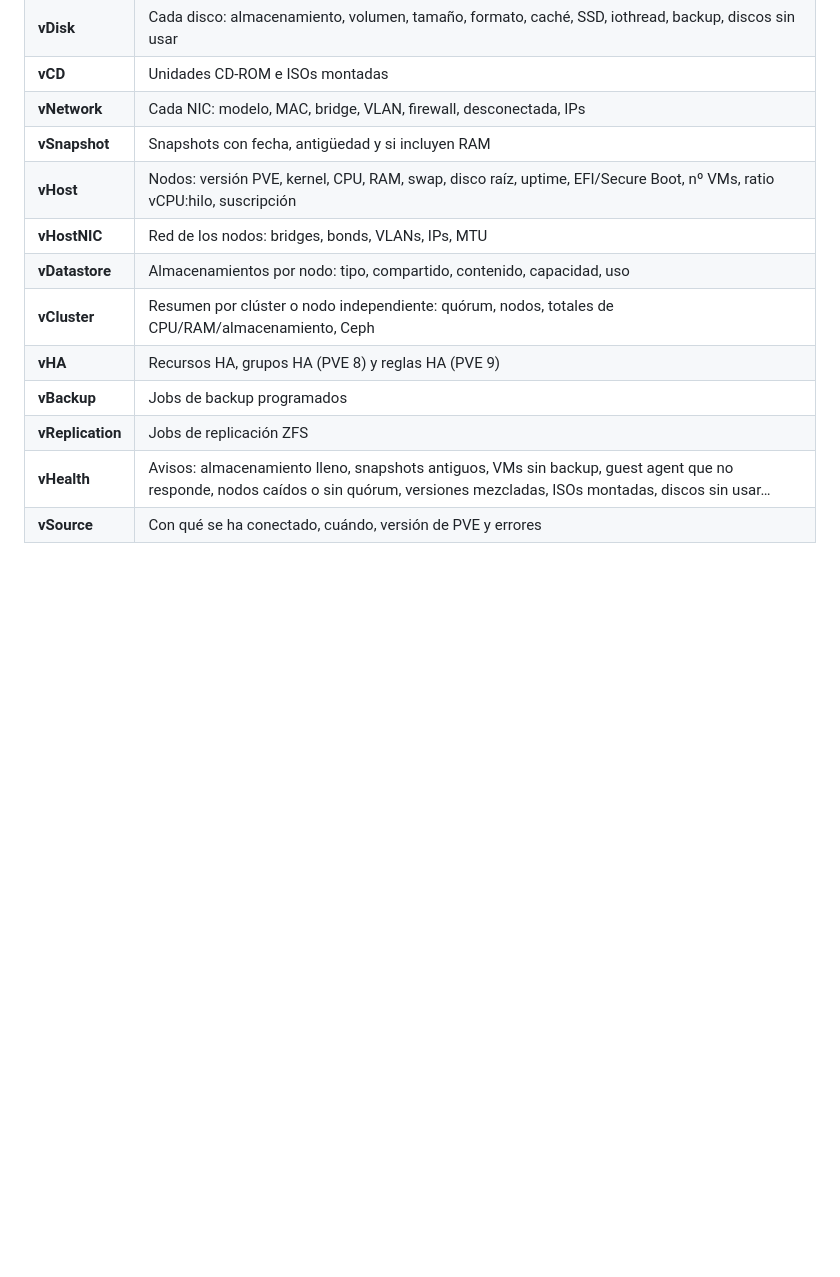
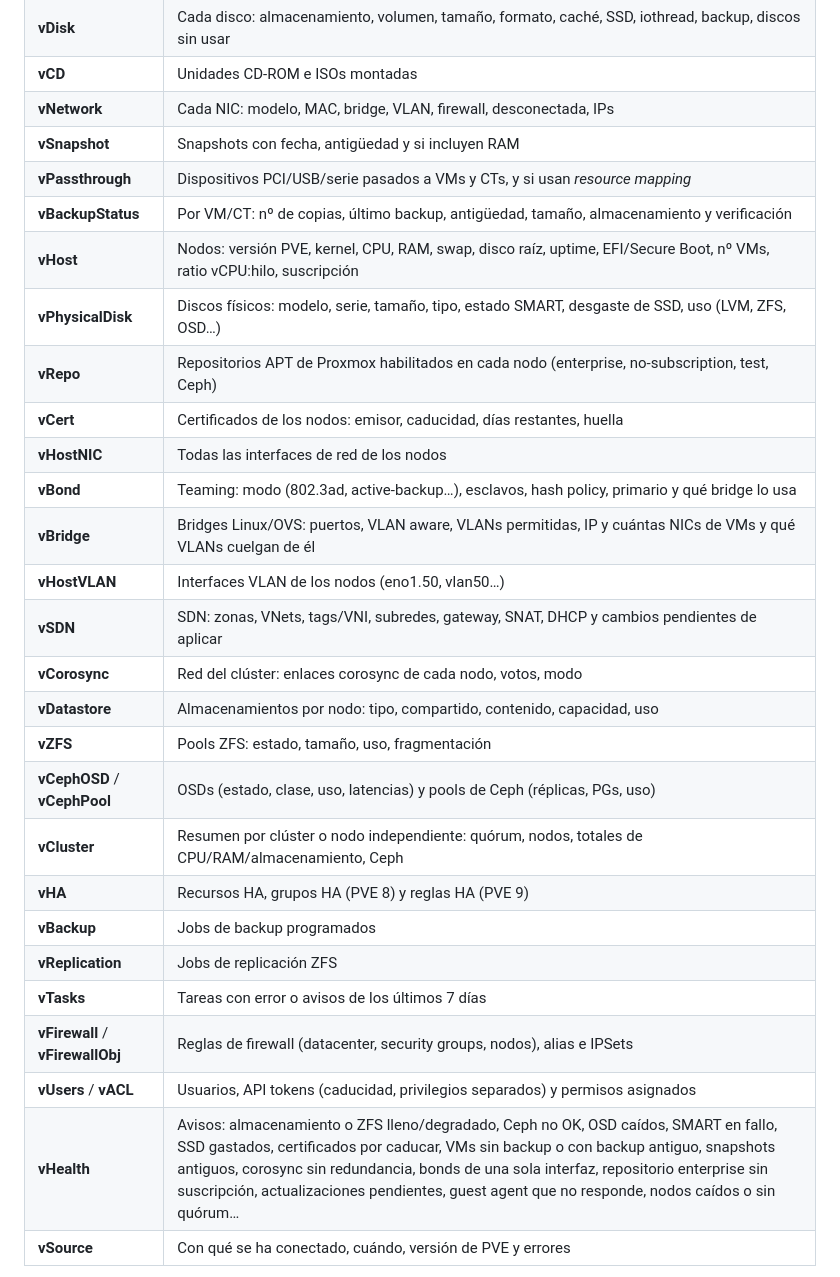
Before and after one commit to lokatus-boop/rvtools_proxmox, a Markdown page: README.md, the part around one of its changes. Drawn GitHub-style; blank space fills up the shorter version.

```diff
--- a/README.md
+++ b/README.md
@@ -30,12 +32,27 @@ El aviso se muestra al abrir la aplicación por primera vez (hay que aceptarlo),
 | **vCD** | Unidades CD-ROM e ISOs montadas |
 | **vNetwork** | Cada NIC: modelo, MAC, bridge, VLAN, firewall, desconectada, IPs |
 | **vSnapshot** | Snapshots con fecha, antigüedad y si incluyen RAM |
+| **vPassthrough** | Dispositivos PCI/USB/serie pasados a VMs y CTs, y si usan *resource mapping* |
+| **vBackupStatus** | Por VM/CT: nº de copias, último backup, antigüedad, tamaño, almacenamiento y verificación |
 | **vHost** | Nodos: versión PVE, kernel, CPU, RAM, swap, disco raíz, uptime, EFI/Secure Boot, nº VMs, ratio vCPU:hilo, suscripción |
-| **vHostNIC** | Red de los nodos: bridges, bonds, VLANs, IPs, MTU |
+| **vPhysicalDisk** | Discos físicos: modelo, serie, tamaño, tipo, estado SMART, desgaste de SSD, uso (LVM, ZFS, OSD…) |
+| **vRepo** | Repositorios APT de Proxmox habilitados en cada nodo (enterprise, no-subscription, test, Ceph) |
+| **vCert** | Certificados de los nodos: emisor, caducidad, días restantes, huella |
+| **vHostNIC** | Todas las interfaces de red de los nodos |
+| **vBond** | Teaming: modo (802.3ad, active-backup…), esclavos, hash policy, primario y qué bridge lo usa |
+| **vBridge** | Bridges Linux/OVS: puertos, VLAN aware, VLANs permitidas, IP y cuántas NICs de VMs y qué VLANs cuelgan de él |
+| **vHostVLAN** | Interfaces VLAN de los nodos (eno1.50, vlan50…) |
+| **vSDN** | SDN: zonas, VNets, tags/VNI, subredes, gateway, SNAT, DHCP y cambios pendientes de aplicar |
+| **vCorosync** | Red del clúster: enlaces corosync de cada nodo, votos, modo |
 | **vDatastore** | Almacenamientos por nodo: tipo, compartido, contenido, capacidad, uso |
+| **vZFS** | Pools ZFS: estado, tamaño, uso, fragmentación |
+| **vCephOSD** / **vCephPool** | OSDs (estado, clase, uso, latencias) y pools de Ceph (réplicas, PGs, uso) |
 | **vCluster** | Resumen por clúster o nodo independiente: quórum, nodos, totales de CPU/RAM/almacenamiento, Ceph |
 | **vHA** | Recursos HA, grupos HA (PVE 8) y reglas HA (PVE 9) |
 | **vBackup** | Jobs de backup programados |
 | **vReplication** | Jobs de replicación ZFS |
-| **vHealth** | Avisos: almacenamiento lleno, snapshots antiguos, VMs sin backup, guest agent que no responde, nodos caídos o sin quórum, versiones mezcladas, ISOs montadas, discos sin usar… |
+| **vTasks** | Tareas con error o avisos de los últimos 7 días |
+| **vFirewall** / **vFirewallObj** | Reglas de firewall (datacenter, security groups, nodos), alias e IPSets |
+| **vUsers** / **vACL** | Usuarios, API tokens (caducidad, privilegios separados) y permisos asignados |
+| **vHealth** | Avisos: almacenamiento o ZFS lleno/degradado, Ceph no OK, OSD caídos, SMART en fallo, SSD gastados, certificados por caducar, VMs sin backup o con backup antiguo, snapshots antiguos, corosync sin redundancia, bonds de una sola interfaz, repositorio enterprise sin suscripción, actualizaciones pendientes, guest agent que no responde, nodos caídos o sin quórum… |
 | **vSource** | Con qué se ha conectado, cuándo, versión de PVE y errores |
```
Also changed, not shown: other parts of README.md (+40 -2 lines), docs/main.png, docs/migracion.png (added), docs/plan.png (added), 9 other files.
